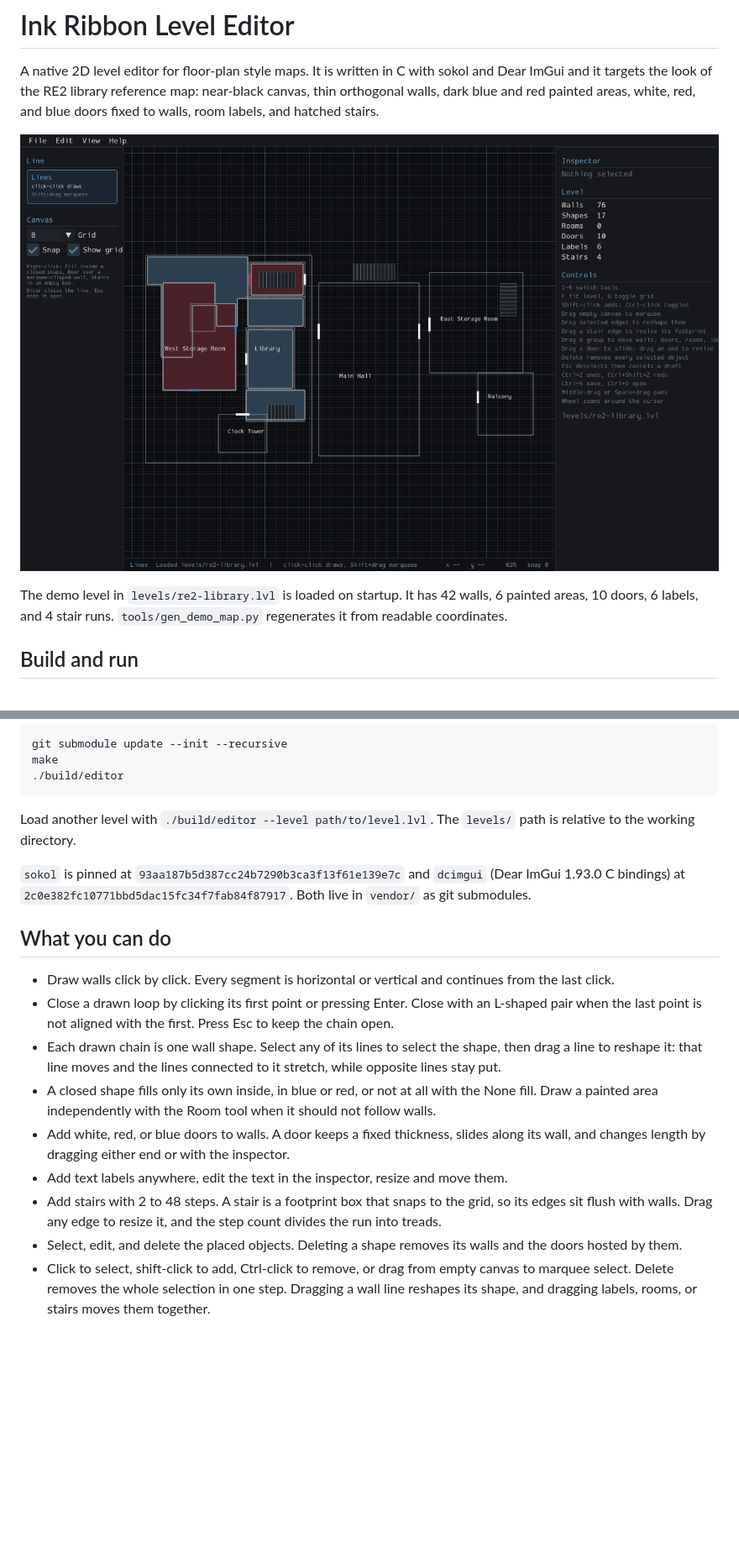
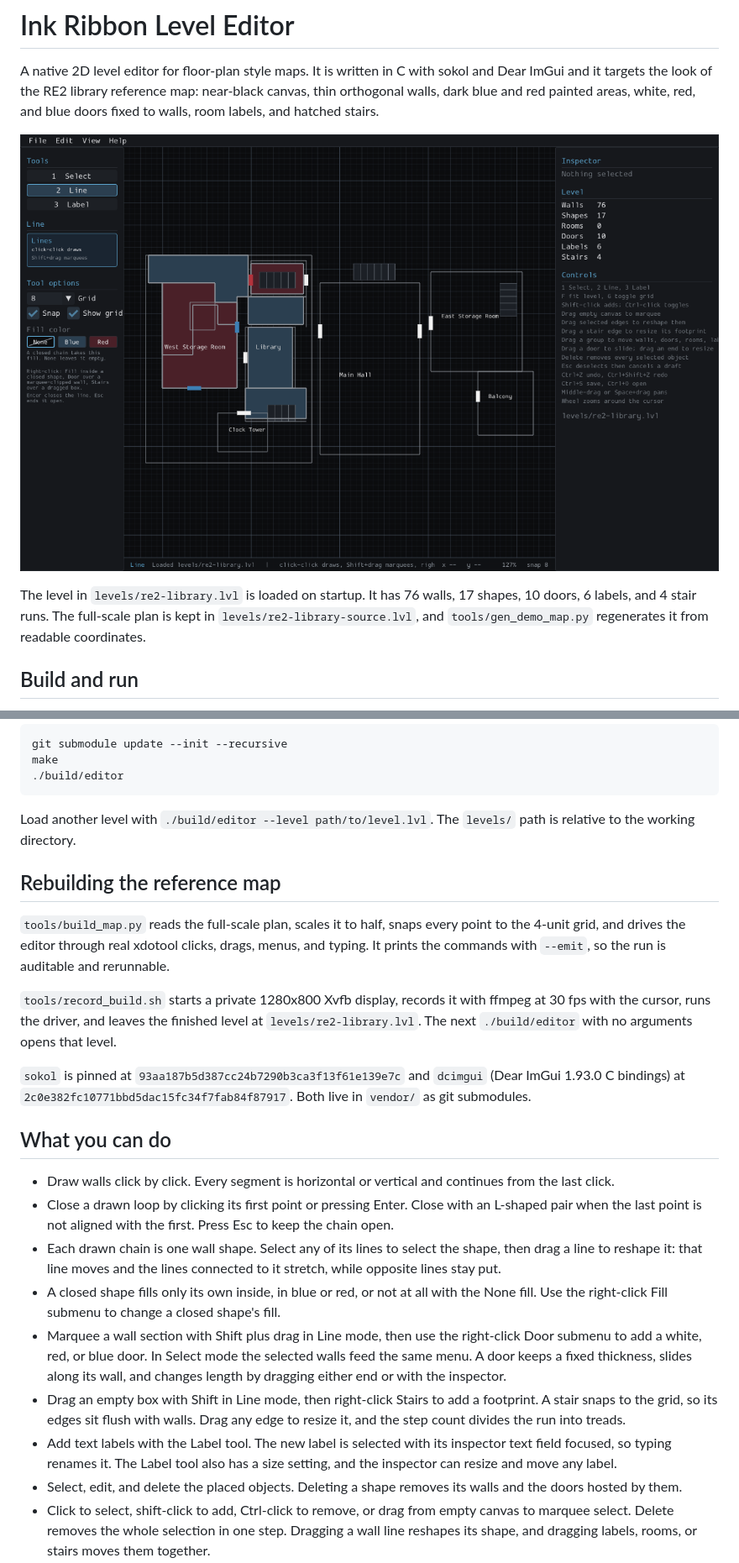
Before and after one commit to nofxboy1234/ink-ribbon-2, a Markdown page: README.md, 2 parts joined by grey strips. Shown at 84% size. Rendered like a GitHub page; pictures changed too: docs/screenshots/editor.png; blank space fills up the shorter version.

```diff
--- a/README.md
+++ b/README.md
@@ -4,7 +4,7 @@ A native 2D level editor for floor-plan style maps. It is written in C with soko
 
 ![The editor with the demo level](docs/screenshots/editor.png)
 
-The demo level in `levels/re2-library.lvl` is loaded on startup. It has 42 walls, 6 painted areas, 10 doors, 6 labels, and 4 stair runs. `tools/gen_demo_map.py` regenerates it from readable coordinates.
+The level in `levels/re2-library.lvl` is loaded on startup. It has 76 walls, 17 shapes, 10 doors, 6 labels, and 4 stair runs. The full-scale plan is kept in `levels/re2-library-source.lvl`, and `tools/gen_demo_map.py` regenerates it from readable coordinates.
 
 ## Build and run
 
@@ -34,6 +34,12 @@ make
 
 Load another level with `./build/editor --level path/to/level.lvl`. The `levels/` path is relative to the working directory.
 
+## Rebuilding the reference map
+
+`tools/build_map.py` reads the full-scale plan, scales it to half, snaps every point to the 4-unit grid, and drives the editor through real xdotool clicks, drags, menus, and typing. It prints the commands with `--emit`, so the run is auditable and rerunnable.
+
+`tools/record_build.sh` starts a private 1280x800 Xvfb display, records it with ffmpeg at 30 fps with the cursor, runs the driver, and leaves the finished level at `levels/re2-library.lvl`. The next `./build/editor` with no arguments opens that level.
+
 `sokol` is pinned at `93aa187b5d387cc24b7290b3ca3f13f61e139e7c` and `dcimgui` (Dear ImGui 1.93.0 C bindings) at `2c0e382fc10771bbd5dac15fc34f7fab84f87917`. Both live in `vendor/` as git submodules.
 
 ## What you can do
@@ -41,10 +47,10 @@ Load another level with `./build/editor --level path/to/level.lvl`. The `levels/
 - Draw walls click by click. Every segment is horizontal or vertical and continues from the last click.
 - Close a drawn loop by clicking its first point or pressing Enter. Close with an L-shaped pair when the last point is not aligned with the first. Press Esc to keep the chain open.
 - Each drawn chain is one wall shape. Select any of its lines to select the shape, then drag a line to reshape it: that line moves and the lines connected to it stretch, while opposite lines stay put.
-- A closed shape fills only its own inside, in blue or red, or not at all with the None fill. Draw a painted area independently with the Room tool when it should not follow walls.
-- Add white, red, or blue doors to walls. A door keeps a fixed thickness, slides along its wall, and changes length by dragging either end or with the inspector.
-- Add text labels anywhere, edit the text in the inspector, resize and move them.
-- Add stairs with 2 to 48 steps. A stair is a footprint box that snaps to the grid, so its edges sit flush with walls. Drag any edge to resize it, and the step count divides the run into treads.
+- A closed shape fills only its own inside, in blue or red, or not at all with the None fill. Use the right-click Fill submenu to change a closed shape's fill.
+- Marquee a wall section with Shift plus drag in Line mode, then use the right-click Door submenu to add a white, red, or blue door. In Select mode the selected walls feed the same menu. A door keeps a fixed thickness, slides along its wall, and changes length by dragging either end or with the inspector.
+- Drag an empty box with Shift in Line mode, then right-click Stairs to add a footprint. A stair snaps to the grid, so its edges sit flush with walls. Drag any edge to resize it, and the step count divides the run into treads.
+- Add text labels with the Label tool. The new label is selected with its inspector text field focused, so typing renames it. The Label tool also has a size setting, and the inspector can resize and move any label.
 - Select, edit, and delete the placed objects. Deleting a shape removes its walls and the doors hosted by them.
 - Click to select, shift-click to add, Ctrl-click to remove, or drag from empty canvas to marquee select. Delete removes the whole selection in one step. Dragging a wall line reshapes its shape, and dragging labels, rooms, or stairs moves them together.
 - Snap to the grid on placement, dragging, and reshaping. The drawn grid follows the selected Grid size, so every line is a position objects can land on. The grid sizes are 4, 8, 16, and 32 world units, and the Snap checkbox turns snapping off.
```
Also changed, not shown: other parts of README.md (+5 -5 lines), docs/architecture.md (+3 -3 lines), docs/editor-ui-spec.md (+28 -40 lines).
